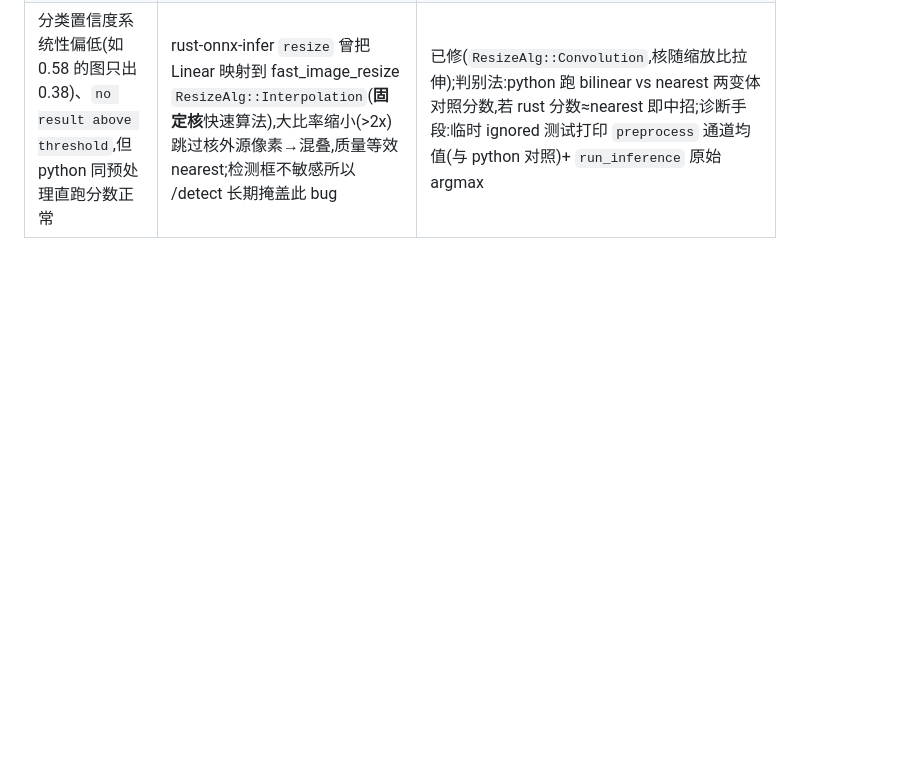
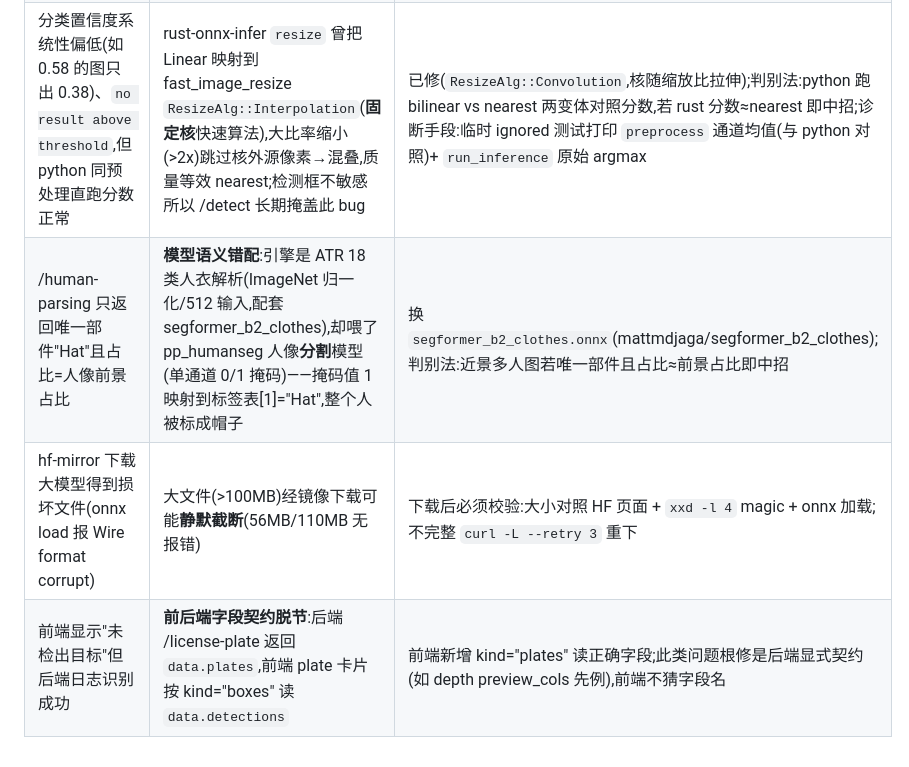
Before and after one commit to viccom/argus, a Markdown page: docs/e2e-and-models.md, the part around the change. Rendered like a GitHub page; blank space fills up the shorter version.

Commit message:
docs: 模型表更新(segformer_b2_clothes)+ 踩坑表回填 4 条
- human-parsing 模型来源改 mattmdjaga/segformer_b2_clothes(110MB)
- 踩坑表: 模型语义错配判别法(唯一部件=前景占比)/ hf-mirror 大文件
  静默截断(56MB/110MB)/ 前后端字段契约脱节 / resize 混叠

```diff
--- a/docs/e2e-and-models.md
+++ b/docs/e2e-and-models.md
@@ -121,3 +121,6 @@ curl -s "localhost:7042/health?deep=true" -H "X-API-Key: $KEY"
 | pip3 不存在但有 uv | Ubuntu 24.04 默认 | `uv venv` + `uv pip install --python <venv>/bin/python` |
 | `/detect` bbox 零宽(x≈0)、类名是数字、SAHI count=0 | 模型是 Xenova/yolo-rs 变体:检测头输出**归一化坐标**(cx∈[0,1]),解码器按 640 像素约定反算即崩塌;类名元数据缺失 | `YOLO('yolov8n.pt').export(format='onnx', imgsz=640)` 重导出标准版(判别法:python 直跑输出看 cx 值域 0~1 vs 0~640) |
 | 分类置信度系统性偏低(如 0.58 的图只出 0.38)、`no result above threshold`,但 python 同预处理直跑分数正常 | rust-onnx-infer `resize` 曾把 Linear 映射到 fast_image_resize `ResizeAlg::Interpolation`(**固定核**快速算法),大比率缩小(>2x)跳过核外源像素→混叠,质量等效 nearest;检测框不敏感所以 /detect 长期掩盖此 bug | 已修(`ResizeAlg::Convolution`,核随缩放比拉伸);判别法:python 跑 bilinear vs nearest 两变体对照分数,若 rust 分数≈nearest 即中招;诊断手段:临时 ignored 测试打印 `preprocess` 通道均值(与 python 对照)+ `run_inference` 原始 argmax |
+| /human-parsing 只返回唯一部件"Hat"且占比=人像前景占比 | **模型语义错配**:引擎是 ATR 18 类人衣解析(ImageNet 归一化/512 输入,配套 segformer_b2_clothes),却喂了 pp_humanseg 人像**分割**模型(单通道 0/1 掩码)——掩码值 1 映射到标签表[1]="Hat",整个人被标成帽子 | 换 `segformer_b2_clothes.onnx`(mattmdjaga/segformer_b2_clothes);判别法:近景多人图若唯一部件且占比≈前景占比即中招 |
+| hf-mirror 下载大模型得到损坏文件(onnx load 报 Wire format corrupt) | 大文件(>100MB)经镜像下载可能**静默截断**(56MB/110MB 无报错) | 下载后必须校验:大小对照 HF 页面 + `xxd -l 4` magic + onnx 加载;不完整 `curl -L --retry 3` 重下 |
+| 前端显示"未检出目标"但后端日志识别成功 | **前后端字段契约脱节**:后端 /license-plate 返回 `data.plates`,前端 plate 卡片按 kind="boxes" 读 `data.detections` | 前端新增 kind="plates" 读正确字段;此类问题根修是后端显式契约(如 depth preview_cols 先例),前端不猜字段名 |
```
Also changed, not shown: 1 other file.
